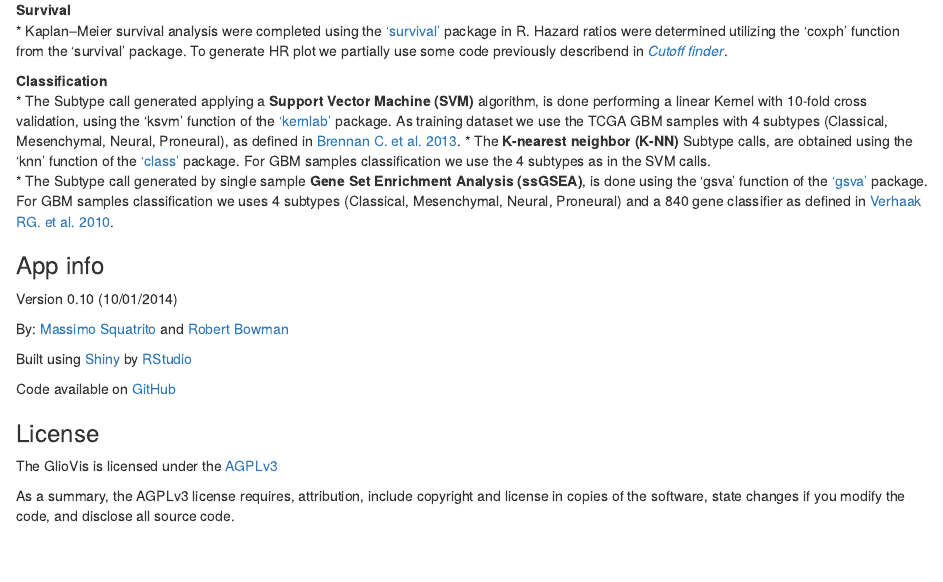
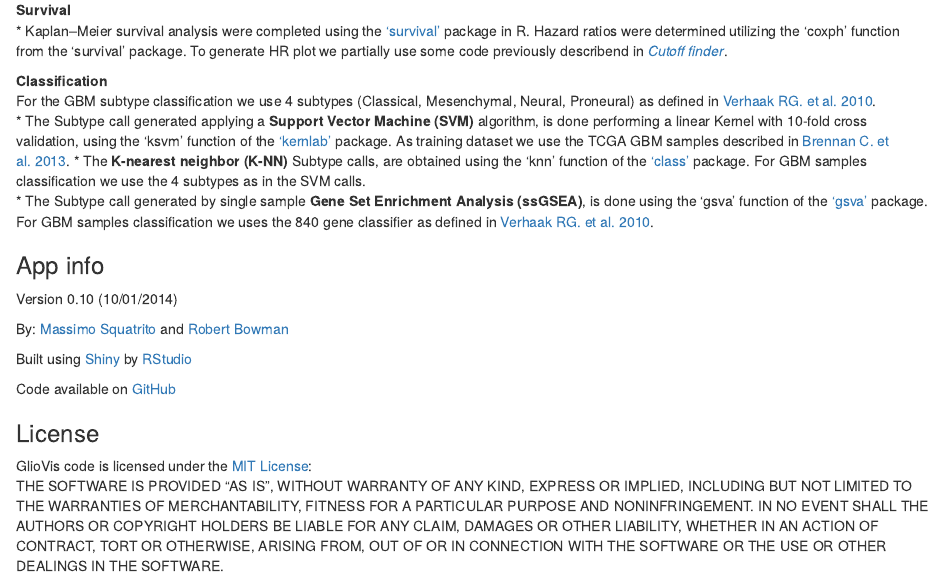
Before and after one commit to msquatrito/shiny_GlioVis, an R Markdown document (tools/about.Rmd): the page in a window 1100 px wide, from 180 px down. Rendered offline with R 4.5, knitr and Pandoc, with nearby package versions.

Commit message:
updated liecenses

```diff
--- a/tools/about.Rmd
+++ b/tools/about.Rmd
@@ -9,9 +9,10 @@
 * Kaplan–Meier survival analysis were completed using the [‘survival’](http://cran.r-project.org/web/packages/survival/survival.pdf) package in R. Hazard ratios were determined utilizing the ‘coxph’ function from the ‘survival’ package. To generate HR plot we partially use some code previously describend in [*Cutoff finder*](http://molpath.charite.de/cutoff/index.jsp).
 
 **Classification**
-* The Subtype call generated applying a **Support Vector Machine (SVM)** algorithm, is done performing a linear Kernel with 10-fold cross validation, using the ‘ksvm’ function of the [‘kernlab’](http://cran.r-project.org/web/packages/kernlab/kernlab.pdf) package. As training dataset we use the TCGA GBM samples with 4 subtypes (Classical, Mesenchymal, Neural, Proneural), as defined in [Brennan C. et al. 2013](http://www.ncbi.nlm.nih.gov/pubmed/24120142).
+For the GBM subtype classification we use 4 subtypes (Classical, Mesenchymal, Neural, Proneural) as defined in [Verhaak RG. et al. 2010](http://www.ncbi.nlm.nih.gov/pubmed/20129251).
+* The Subtype call generated applying a **Support Vector Machine (SVM)** algorithm, is done performing a linear Kernel with 10-fold cross validation, using the ‘ksvm’ function of the [‘kernlab’](http://cran.r-project.org/web/packages/kernlab/kernlab.pdf) package. As training dataset we use the TCGA GBM samples described in [Brennan C. et al. 2013](http://www.ncbi.nlm.nih.gov/pubmed/24120142).
 * The **K-nearest neighbor (K-NN)** Subtype calls, are obtained using the ‘knn’ function of the [‘class’](http://cran.r-project.org/web/packages/class/class.pdf) package. For GBM samples classification we use the 4 subtypes as in the SVM calls.
-* The Subtype call generated  by single sample **Gene Set Enrichment Analysis (ssGSEA)**, is done using the ‘gsva’ function of the [‘gsva’](http://www.bioconductor.org/packages/2.12/bioc/html/GSVA.html) package. For GBM samples classification we uses 4 subtypes (Classical, Mesenchymal, Neural, Proneural) and a 840 gene classifier as defined in [Verhaak RG. et al. 2010](http://www.ncbi.nlm.nih.gov/pubmed/20129251).
+* The Subtype call generated  by single sample **Gene Set Enrichment Analysis (ssGSEA)**, is done using the ‘gsva’ function of the [‘gsva’](http://www.bioconductor.org/packages/2.12/bioc/html/GSVA.html) package. For GBM samples classification we uses the 840 gene classifier as defined in [Verhaak RG. et al. 2010](http://www.ncbi.nlm.nih.gov/pubmed/20129251).
 
 ### App info
 
@@ -25,9 +26,14 @@ Code available on [GitHub](https://#github.com/msquatrito/shiny_GlioVis)
 
 ### License
 
-The GlioVis is licensed under the [AGPLv3](http://www.tldrlegal.com/l/AGPL3)
-
-As a summary, the AGPLv3 license requires, attribution, include copyright and license in copies of the software, state changes if you modify the code, and disclose all source code.
+GlioVis code is licensed under the [MIT License](http://opensource.org/licenses/mit-license.html):
+THE SOFTWARE IS PROVIDED "AS IS", WITHOUT WARRANTY OF ANY KIND, EXPRESS OR
+IMPLIED, INCLUDING BUT NOT LIMITED TO THE WARRANTIES OF MERCHANTABILITY,
+FITNESS FOR A PARTICULAR PURPOSE AND NONINFRINGEMENT. IN NO EVENT SHALL THE
+AUTHORS OR COPYRIGHT HOLDERS BE LIABLE FOR ANY CLAIM, DAMAGES OR OTHER
+LIABILITY, WHETHER IN AN ACTION OF CONTRACT, TORT OR OTHERWISE, ARISING FROM,
+OUT OF OR IN CONNECTION WITH THE SOFTWARE OR THE USE OR OTHER DEALINGS IN
+THE SOFTWARE.
 
 &copy; Massimo Squatrito (2014) <a rel="license" href="http://www.creativecommons.org/licenses/by-nc/4.0/"><img alt="Creative Commons License" style="border-width:0" src="cc.png" /></a><br />This work is licensed under a <a rel="license" href="http://www.creativecommons.org/licenses/by-nc/4.0/">Creative Commons Attribution-NonCommercial 4.0 International License</a>.
 
```
